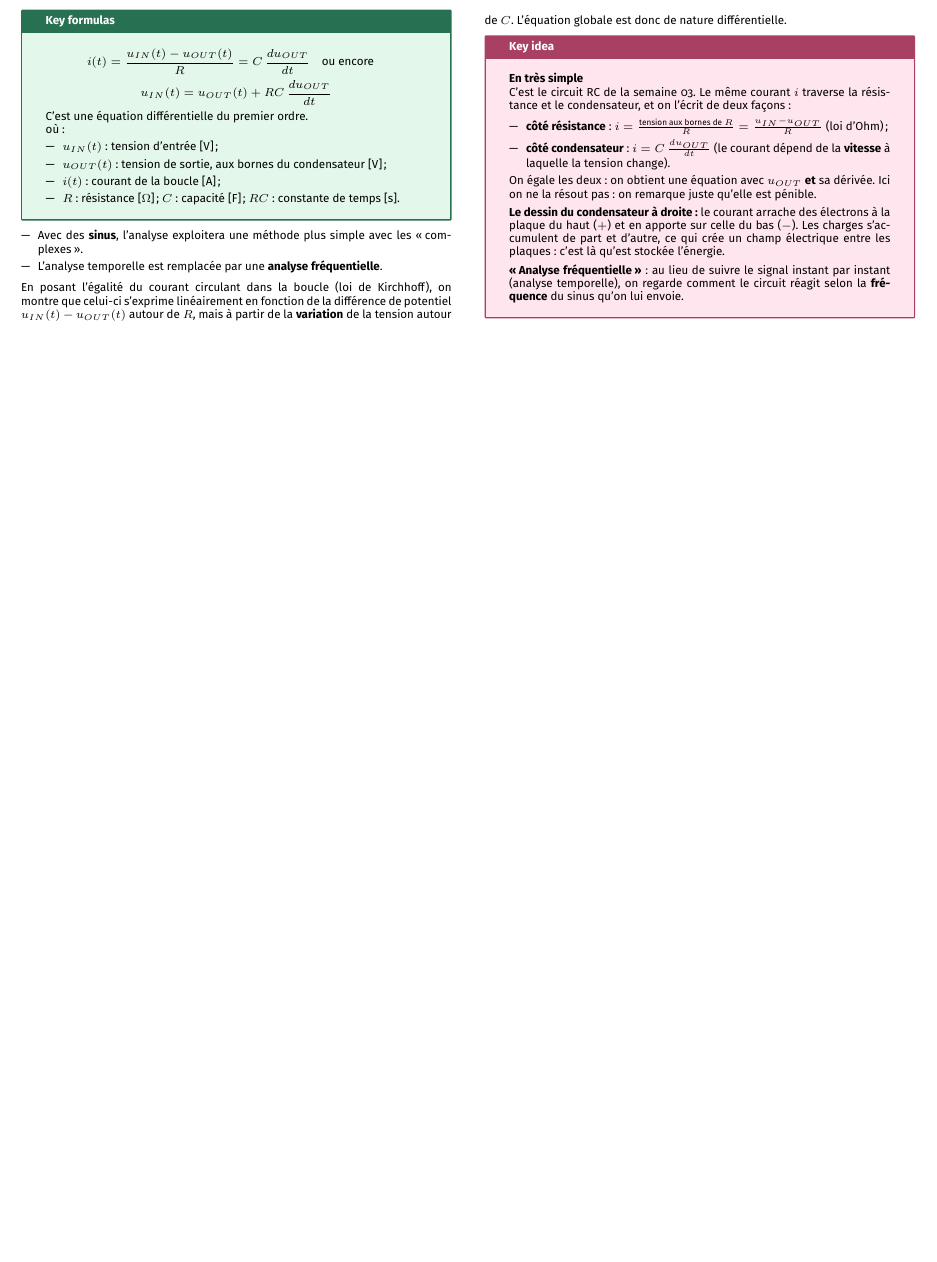
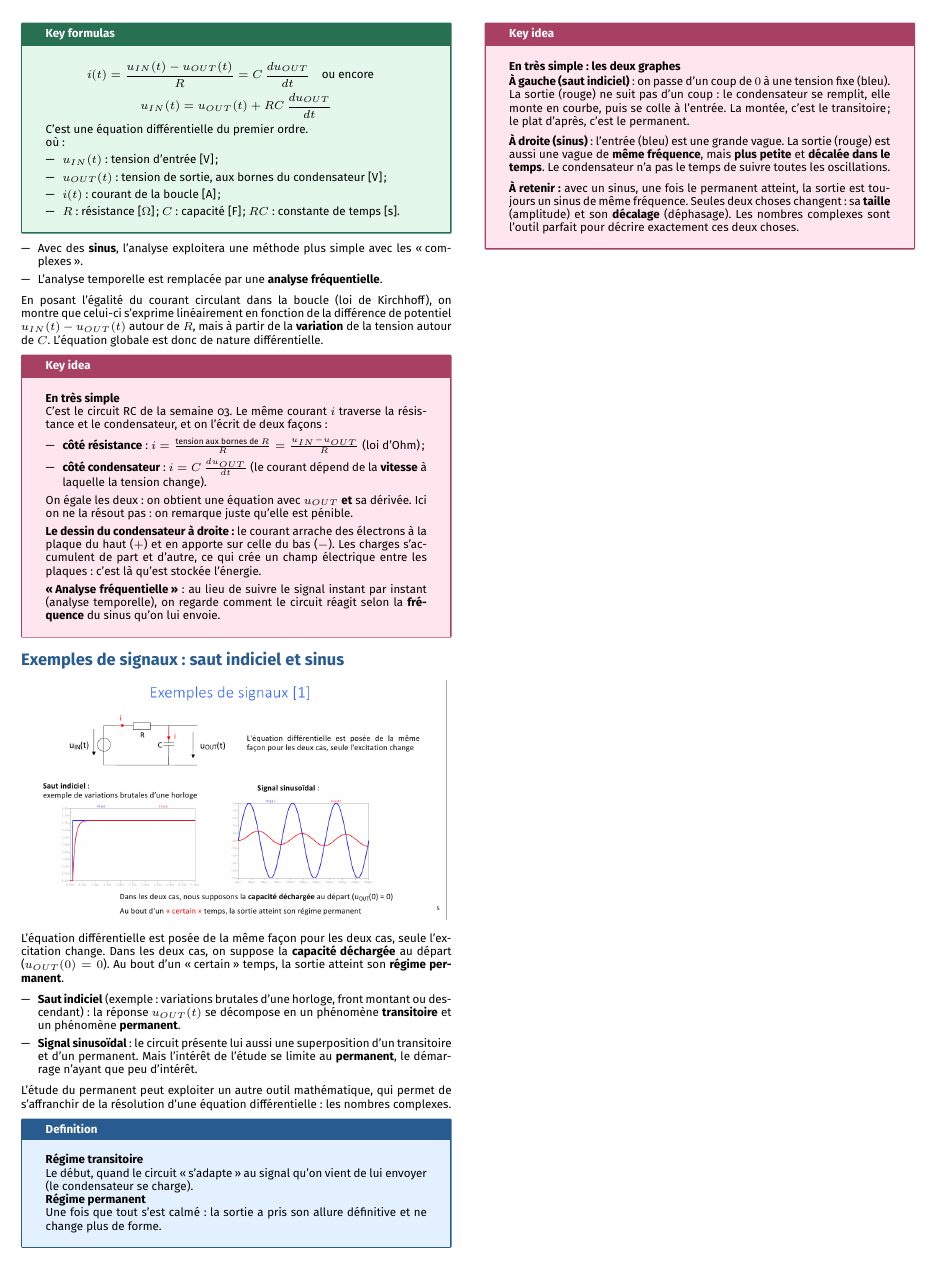
Before and after one commit to AlphaXT38G/notes_ba5, a LaTeX document (elec/week/week05.tex): part of page 2 of 2, cut so that both start at the same text, the shorter picture padded with empty space. Compiled offline with pdfLaTeX.

Commit message:
feat(elec-week05): step and sine responses, transient and steady state

```diff
--- a/elec/week/week05.tex
+++ b/elec/week/week05.tex
@@ -436,6 +436,61 @@ On égale les deux : on obtient une équation avec $u_{OUT}$ \textbf{et} sa dér
 \end{important}
 
 
+%=========================================================
+\section{Exemples de signaux : saut indiciel et sinus}
+
+
+\begin{center}
+
+\includegraphics[
+width=1.0\linewidth
+]{../images/week05_05.png}
+
+\end{center}
+
+L'équation différentielle est posée de la même façon pour les deux cas, seule l'excitation change. Dans les deux cas, on suppose la \textbf{capacité déchargée} au départ ($u_{OUT}(0) = 0$). Au bout d'un \og certain \fg{} temps, la sortie atteint son \textbf{régime permanent}.
+
+\begin{itemize}
+
+\item \textbf{Saut indiciel} (exemple : variations brutales d'une horloge, front montant ou descendant) : la réponse $u_{OUT}(t)$ se décompose en un phénomène \textbf{transitoire} et un phénomène \textbf{permanent}.
+
+\item \textbf{Signal sinusoïdal} : le circuit présente lui aussi une superposition d'un transitoire et d'un permanent. Mais l'intérêt de l'étude se limite au \textbf{permanent}, le démarrage n'ayant que peu d'intérêt.
+
+\end{itemize}
+
+L'étude du permanent peut exploiter un autre outil mathématique, qui permet de s'affranchir de la résolution d'une équation différentielle : les nombres complexes.
+
+
+\begin{definition}
+
+\textbf{Régime transitoire}
+
+Le début, quand le circuit \og s'adapte \fg{} au signal qu'on vient de lui envoyer (le condensateur se charge).
+
+\textbf{Régime permanent}
+
+Une fois que tout s'est calmé : la sortie a pris son allure définitive et ne change plus de forme.
+
+\end{definition}
+
+
+\begin{important}
+
+\textbf{En très simple : les deux graphes}
+
+\textbf{À gauche (saut indiciel)} : on passe d'un coup de $0$ à une tension fixe (bleu). La sortie (rouge) ne suit pas d'un coup : le condensateur se remplit, elle monte en courbe, puis se colle à l'entrée. La montée, c'est le transitoire ; le plat d'après, c'est le permanent.
+
+\vspace{3pt}
+
+\textbf{À droite (sinus)} : l'entrée (bleu) est une grande vague. La sortie (rouge) est aussi une vague de \textbf{même fréquence}, mais \textbf{plus petite} et \textbf{décalée dans le temps}. Le condensateur n'a pas le temps de suivre toutes les oscillations.
+
+\vspace{3pt}
+
+\textbf{À retenir :} avec un sinus, une fois le permanent atteint, la sortie est toujours un sinus de même fréquence. Seules deux choses changent : sa \textbf{taille} (amplitude) et son \textbf{décalage} (déphasage). Les nombres complexes sont l'outil parfait pour décrire exactement ces deux choses.
+
+\end{important}
+
+
 \end{multicols}
 
 \end{document}
```
Also changed, not shown: elec/images/week05_05.png (added).
